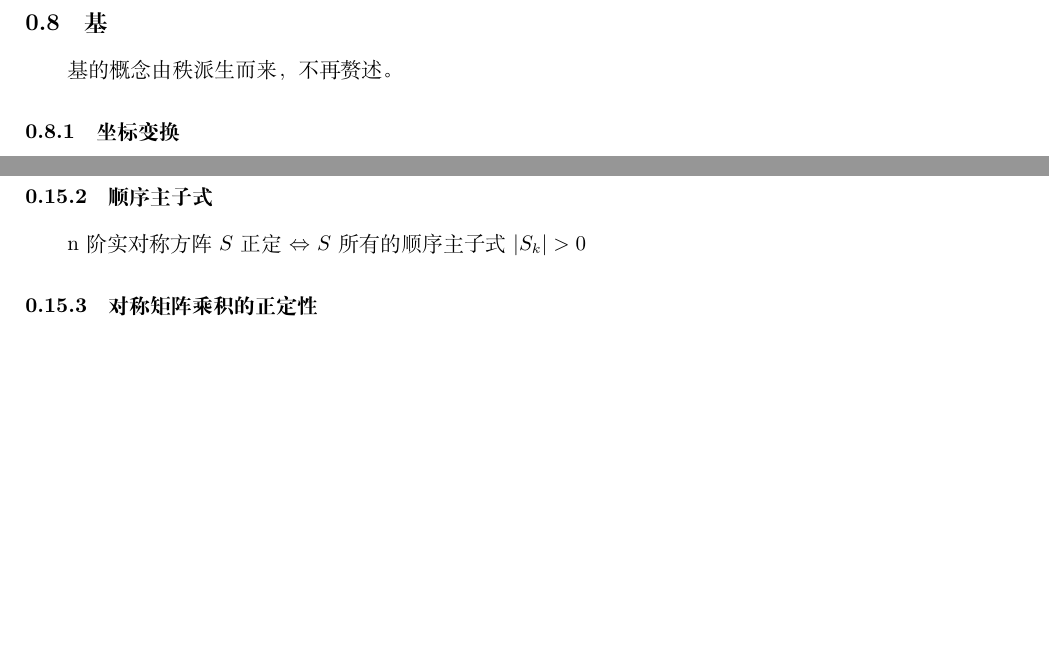
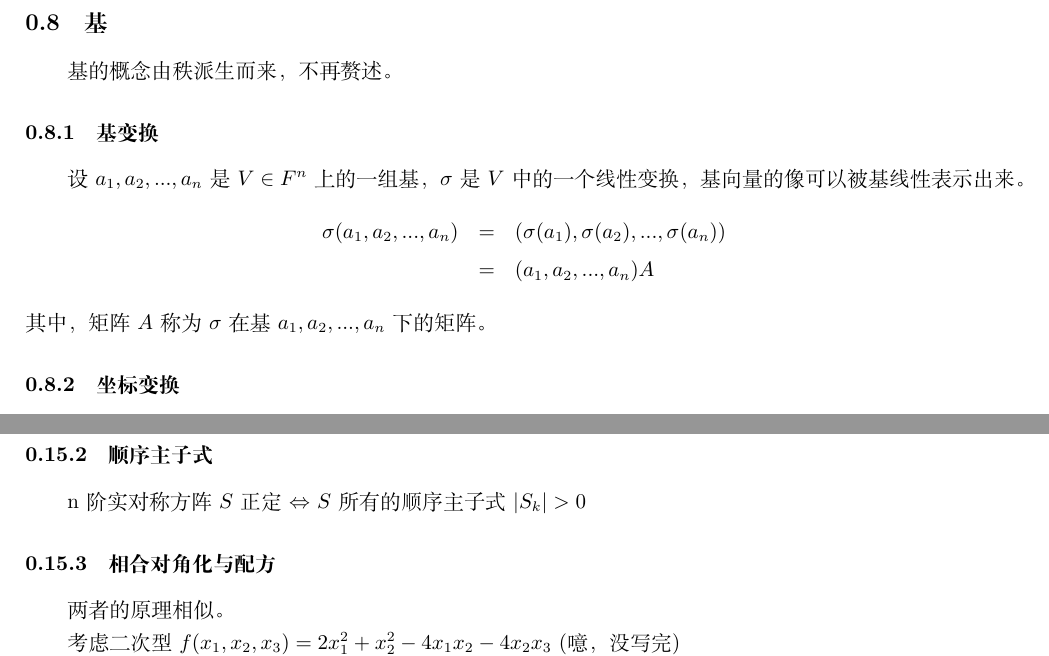
Before and after one commit to yspjack/Linear_Algebra_Review, a LaTeX document (Linear_Algebra.tex): two parts of pages 3 and 7 of 7 before the commit and two parts of pages 3 and 7 of 8 after it, joined at a grey line, cut so that both start at the same text, the shorter picture padded with empty space. Compiled offline with XeLaTeX.

Commit message:
更新基变换.

```diff
--- a/Linear_Algebra.tex
+++ b/Linear_Algebra.tex
@@ -57,6 +57,13 @@
 对于一个向量组，它的秩就是极大线性无关向量组中的向量的个数。不再赘述。
 \subsection{基}
 基的概念由秩派生而来，不再赘述。
+\subsubsection{基变换}
+设$a_1,a_2,...,a_n$是$V \in F^{n}$上的一组基，$\sigma$是$V$中的一个线性变换，基向量的像可以被基线性表示出来。
+\begin{eqnarray*}
+    \sigma(a_1,a_2,...,a_n) & = & (\sigma(a_1),\sigma(a_2),...,\sigma(a_n))    \\
+    & = &(a_1,a_2,...,a_n)A
+\end{eqnarray*}
+其中，矩阵$A$称为$\sigma$在基$a_1,a_2,...,a_n$下的矩阵。
 \subsubsection{坐标变换}
 坐标：有序数组$(x_1,...,x_n)$，通常记作列向量。即$\alpha=(a_1,...,a_n)(x_1,...,x_n)^T$\\
 \indent
@@ -186,6 +193,11 @@ $|\lambda I-A|$称为方阵的特征多项式，它的根称为特征，即特
 同时，如果$p=n$，则$\Lambda$与$S$正定，如果$p=0$，则$\Lambda$与$S$半负定。
 \subsubsection{顺序主子式}
 n阶实对称方阵$S$正定$\Leftrightarrow$ $S$所有的顺序主子式$|S_k|>0$
+\subsubsection{相合对角化与配方}
+两者的原理相似。\\
+\indent
+考虑二次型$f(x_{1},x_{2},x_{3})=2x_{1}^{2}+x_{2}^{2}-4x_{1}x_{2}-4x_{2}x_{3}$
+(噫，没写完)
 \subsubsection{对称矩阵乘积的正定性}
 \begin{itemize}
     \item [-]若$A$是正定矩阵，$A,B$都是对称矩阵，且$AB=BA$，则AB是正定矩阵的充要条件是B是正定矩阵。
```
Also changed, not shown: Linear_Algebra.pdf.
